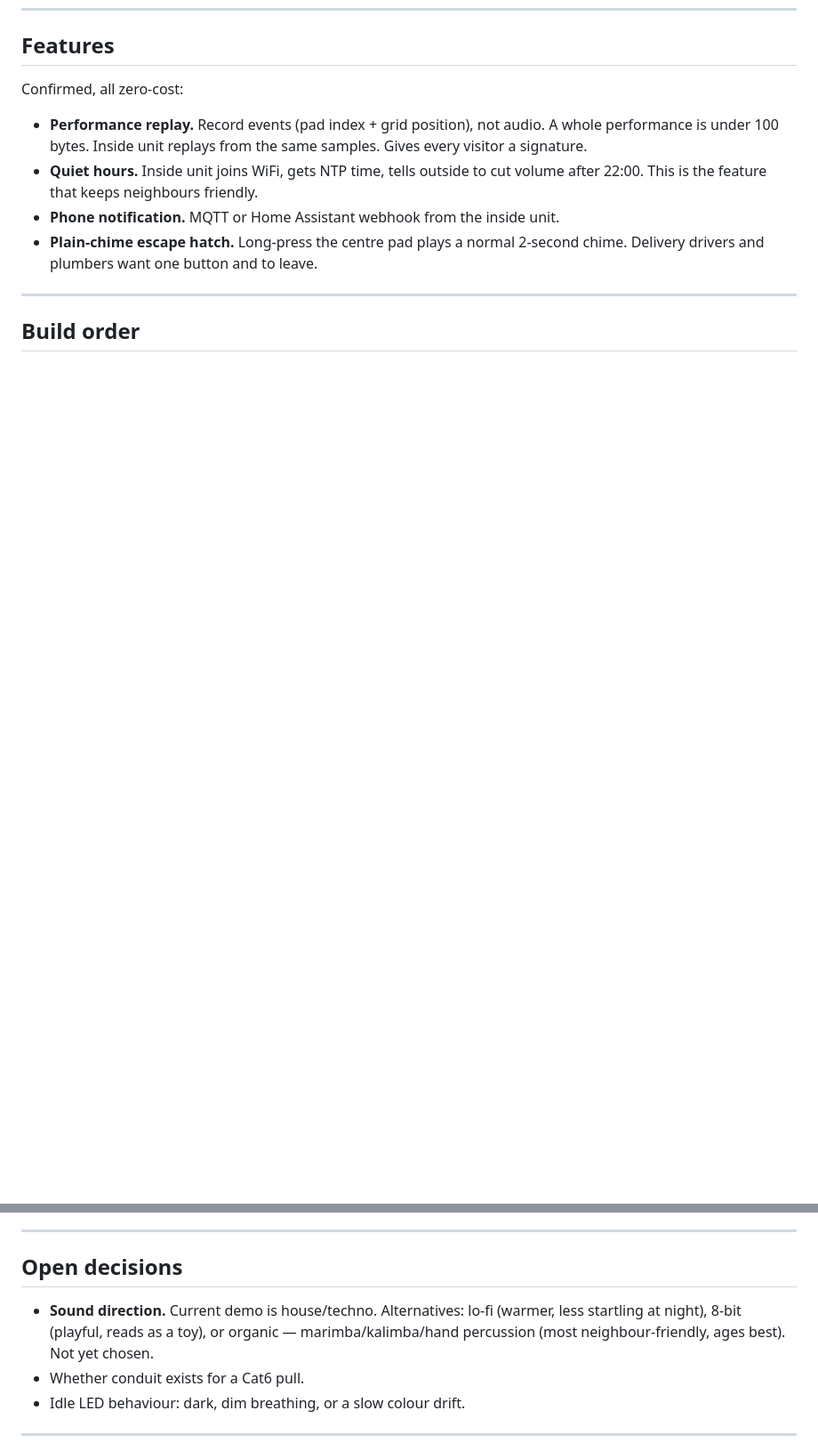
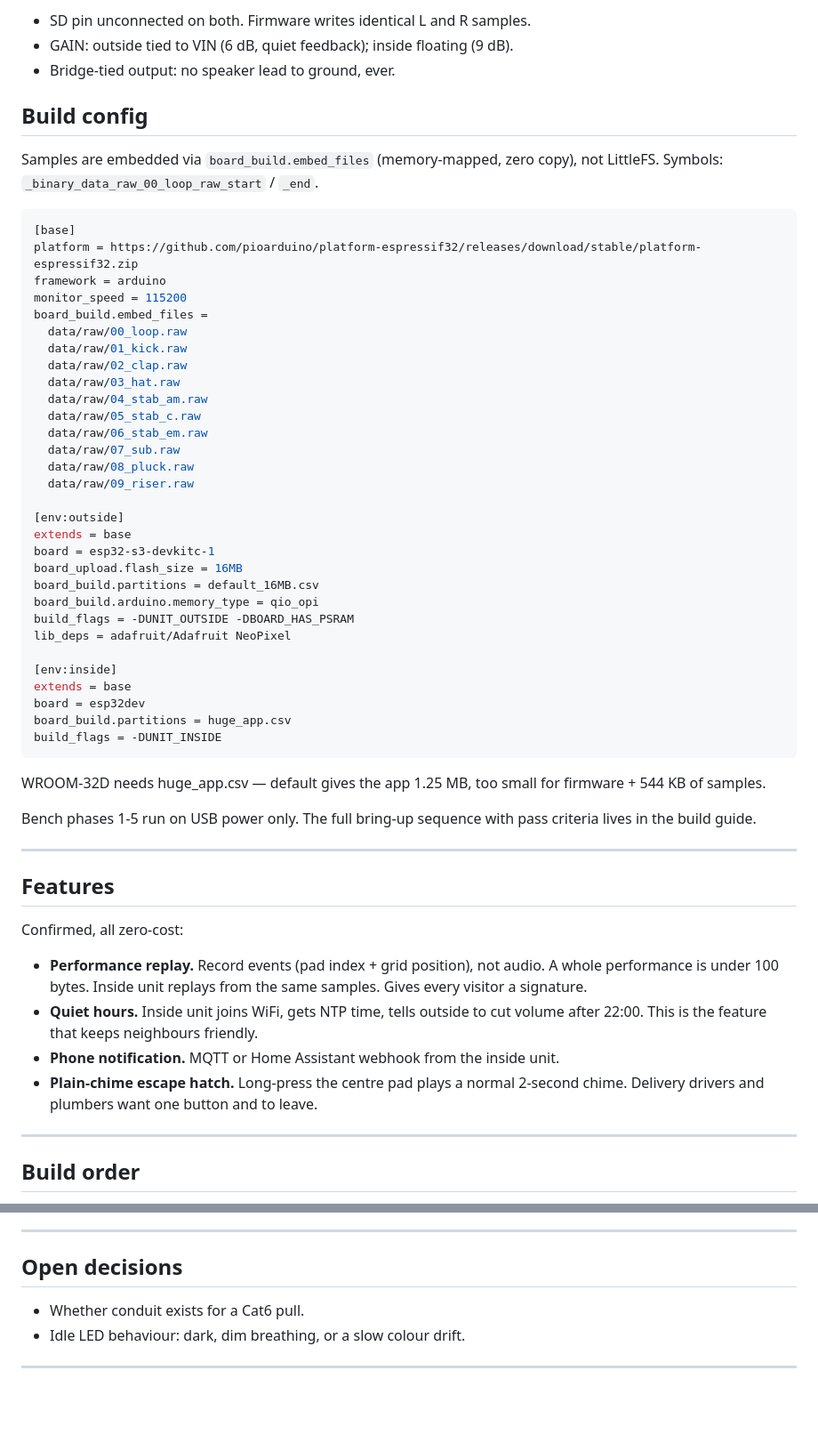
Before and after one commit to andzhelo/DjDoorbell, a Markdown page: CLAUDE.md, 2 parts joined by grey strips. Shown at 89% size. Rendered like a GitHub page; blank space fills up the shorter version.

````diff
--- a/CLAUDE.md
+++ b/CLAUDE.md
@@ -129,3 +193,53 @@ mapping rapid repeats to slightly varied sample variants.
+- SD pin unconnected on both. Firmware writes identical L and R samples.
+- GAIN: outside tied to VIN (6 dB, quiet feedback); inside floating (9 dB).
+- Bridge-tied output: no speaker lead to ground, ever.
+
+## Build config
+
+Samples are embedded via `board_build.embed_files` (memory-mapped, zero copy),
+not LittleFS. Symbols: `_binary_data_raw_00_loop_raw_start` / `_end`.
+
+```ini
+[base]
+platform = https://github.com/pioarduino/platform-espressif32/releases/download/stable/platform-espressif32.zip
+framework = arduino
+monitor_speed = 115200
+board_build.embed_files =
+  data/raw/00_loop.raw
+  data/raw/01_kick.raw
+  data/raw/02_clap.raw
+  data/raw/03_hat.raw
+  data/raw/04_stab_am.raw
+  data/raw/05_stab_c.raw
+  data/raw/06_stab_em.raw
+  data/raw/07_sub.raw
+  data/raw/08_pluck.raw
+  data/raw/09_riser.raw
+
+[env:outside]
+extends = base
+board = esp32-s3-devkitc-1
+board_upload.flash_size = 16MB
+board_build.partitions = default_16MB.csv
+board_build.arduino.memory_type = qio_opi
+build_flags = -DUNIT_OUTSIDE -DBOARD_HAS_PSRAM
+lib_deps = adafruit/Adafruit NeoPixel
+
+[env:inside]
+extends = base
+board = esp32dev
+board_build.partitions = huge_app.csv
+build_flags = -DUNIT_INSIDE
+```
+
+WROOM-32D needs huge_app.csv — default gives the app 1.25 MB, too small for
+firmware + 544 KB of samples.
+
+Bench phases 1-5 run on USB power only. The full bring-up sequence with pass
+criteria lives in the build guide.
+
+---
+
 ## Features
 
 Confirmed, all zero-cost:
@@ -166,10 +280,6 @@ seating any of them in a button. Finding a bad joint after mounting is misery.
 
 ## Open decisions
 
-- **Sound direction.** Current demo is house/techno. Alternatives: lo-fi
-  (warmer, less startling at night), 8-bit (playful, reads as a toy), or
-  organic — marimba/kalimba/hand percussion (most neighbour-friendly, ages best).
-  Not yet chosen.
 - Whether conduit exists for a Cat6 pull.
 - Idle LED behaviour: dark, dim breathing, or a slow colour drift.
 
````
Also changed, not shown: other parts of CLAUDE.md (+64 -0 lines).
